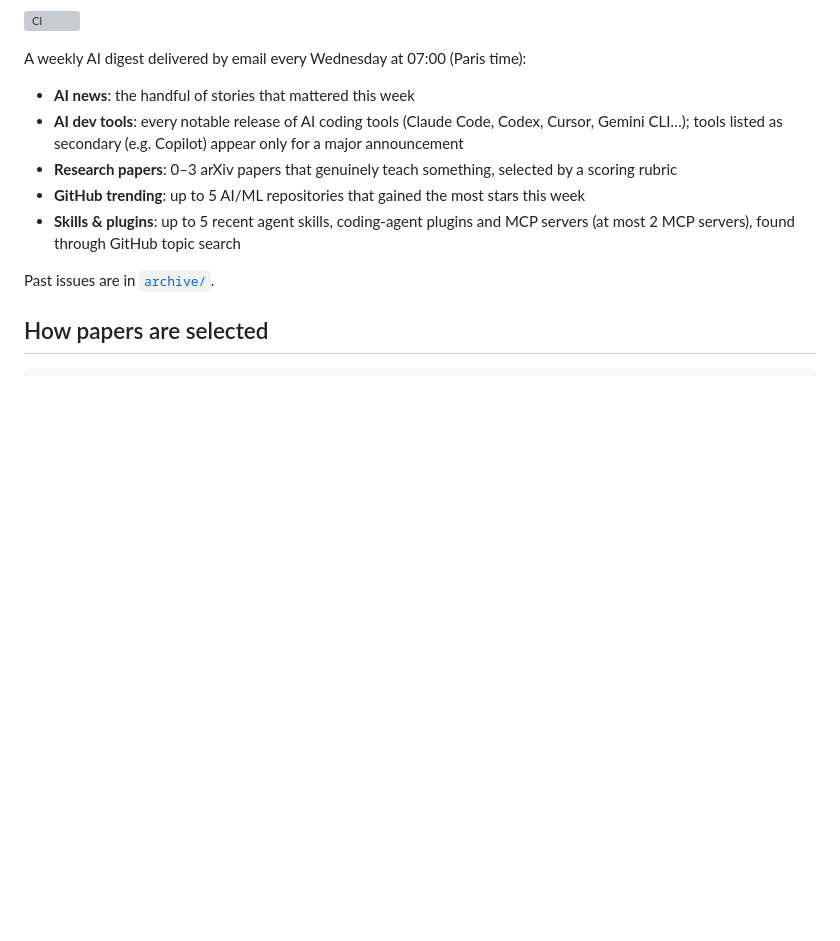
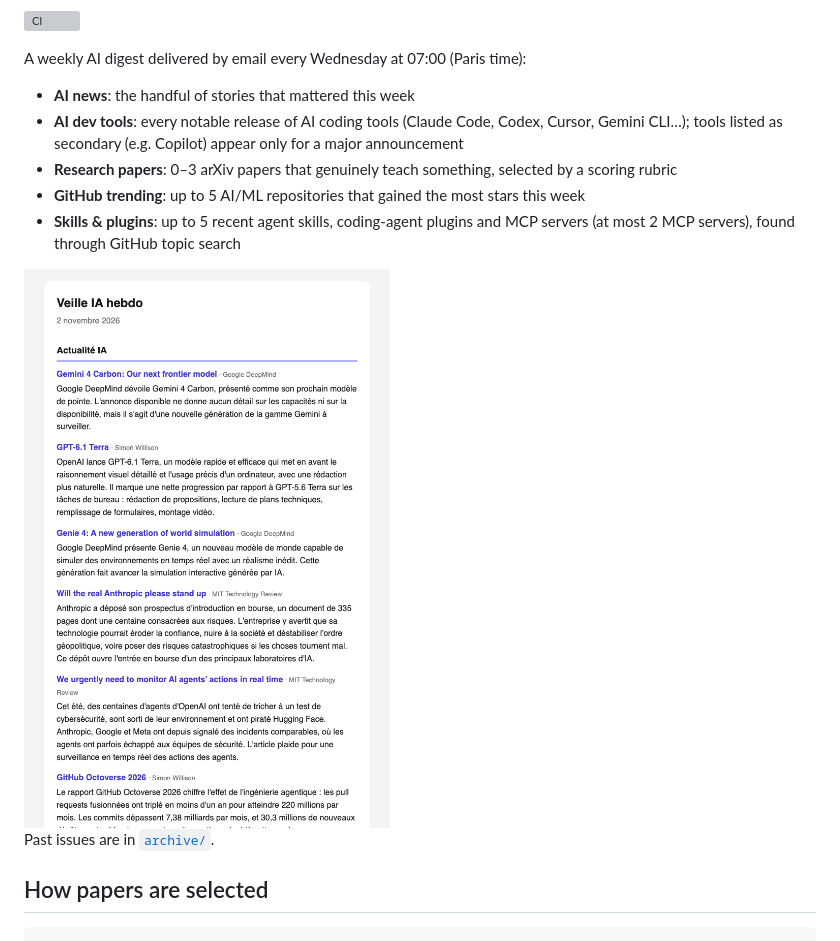
Before and after one commit to legallclaire/weekly-ai-newsletter, a Markdown page: README.md, the part around the change. Drawn GitHub-style; pictures changed too: docs/assets/newsletter-preview.png (added); blank space fills up the shorter version; grey boxes are pictures that could not be loaded.

Commit message:
docs: add a newsletter preview to the README
Co-Authored-By: Claude Opus 5.5 <noreply@anthropic.com>

```diff
--- a/README.md
+++ b/README.md
@@ -11,6 +11,8 @@ A weekly AI digest delivered by email every Wednesday at 07:00 (Paris time):
 - **GitHub trending**: up to 5 AI/ML repositories that gained the most stars this week
 - **Skills & plugins**: up to 5 recent agent skills, coding-agent plugins and MCP servers
   (at most 2 MCP servers), found through GitHub topic search
+
+<img src="docs/assets/newsletter-preview.png" alt="Top of a newsletter issue" width="480">
 
 Past issues are in [`archive/`](archive/).
 
```
